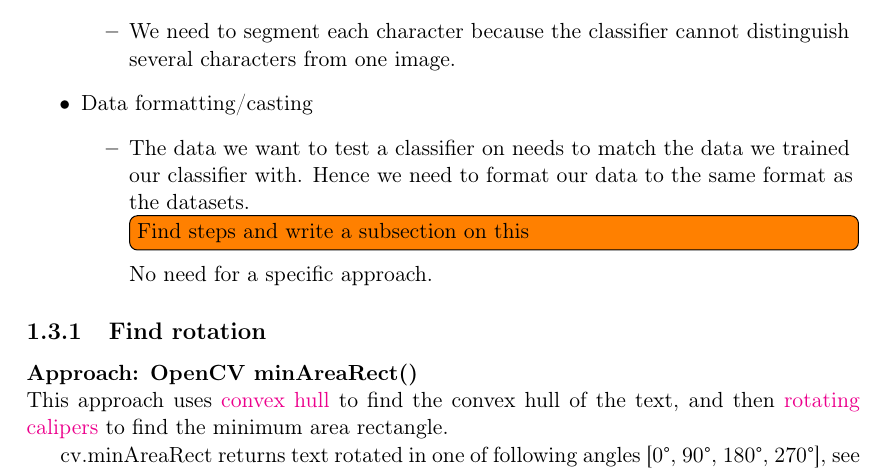
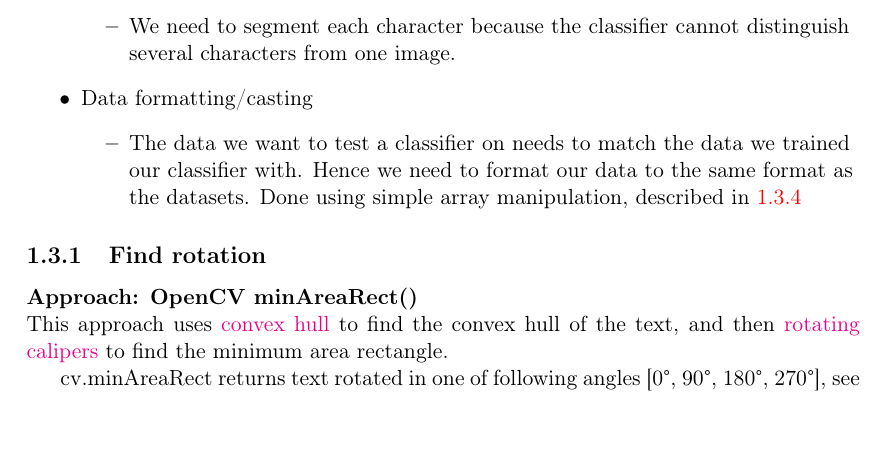
Before and after one commit to axcap/4690-p2018, a LaTeX thesis (doc/chapter_2_method.tex): part of page 2 of 6, cut so that both start at the same text, the shorter picture padded with empty space. Compiled offline with pdfLaTeX.

Commit message:
Ref in 2.3.0 fixed

```diff
--- a/doc/chapter_2_method.tex
+++ b/doc/chapter_2_method.tex
@@ -61,7 +61,7 @@ In this part of the program, we want to be able to segment out text segments in
     \end{itemize}
     \item{Data formatting/casting}
     \begin{itemize}
-      \item{The data we want to test a classifier on needs to match the data we trained our classifier with. Hence we need to format our data to the same format as the datasets. \todo[inline]{Find steps and write a subsection on this} No need for a specific approach.}
+      \item{The data we want to test a classifier on needs to match the data we trained our classifier with. Hence we need to format our data to the same format as the datasets.  Done using simple array manipulation, described in \ref{subsec:method:Data_formatting}}
     \end{itemize}
   \end{itemize}
 \end{flushleft}
```
Also changed, not shown: doc/chapter_2_method.tex (2 more changed lines).
